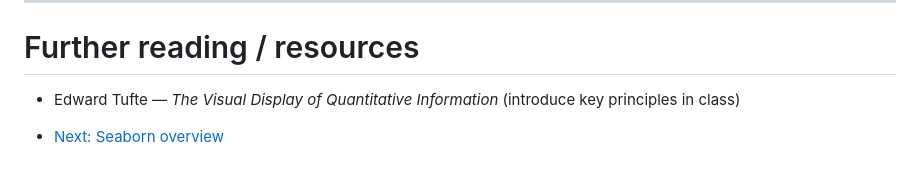
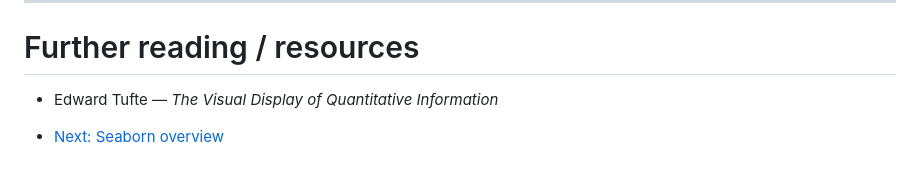
Before and after one commit to neelsoumya/visualization_lecture, a Markdown page: types_of_plots.md, the part around the change. GitHub-like rendering.

```diff
--- a/types_of_plots.md
+++ b/types_of_plots.md
@@ -139,7 +139,7 @@ Visualizations help turn data into insight. Choosing the right chart depends on:
 
 # Further reading / resources
 
-* Edward Tufte — *The Visual Display of Quantitative Information* (introduce key principles in class)
+* Edward Tufte — *The Visual Display of Quantitative Information*
 
 
 - [Next: Seaborn overview](seaborn.md)
```
Also changed, not shown: colour_theory.md (+3 -0 lines).
